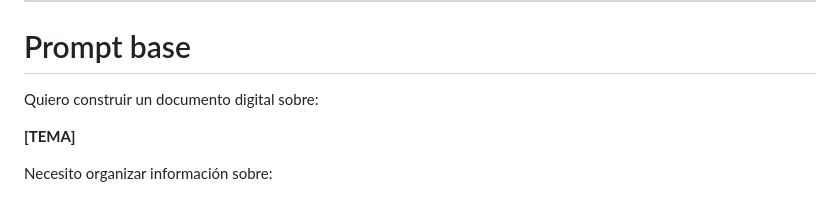
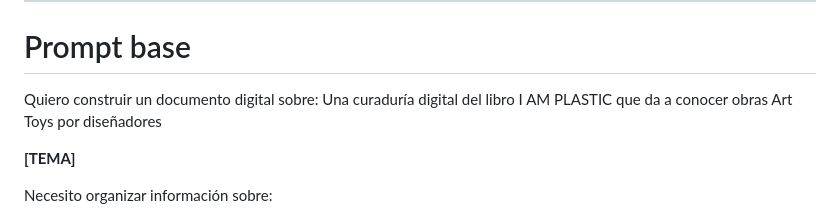
Before and after one commit to ialegriab-lang/I-AM-PLASTIC, a Markdown page: prompt.md, the part around the change. GitHub-like rendering.

Commit message:
Actualizacion

```diff
--- a/prompt.md
+++ b/prompt.md
@@ -21,7 +21,7 @@ CSS
 
 # Prompt base
 
-Quiero construir un documento digital sobre:
+Quiero construir un documento digital sobre: Una curaduría digital del libro I AM PLASTIC que da a conocer obras Art Toys por diseñadores
 
 **[TEMA]**
 
```
